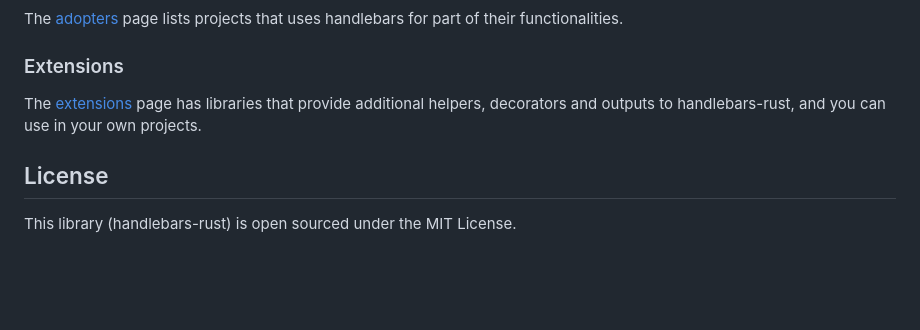
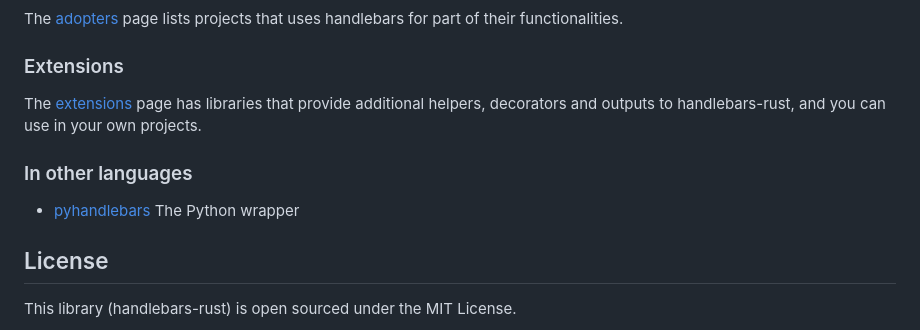
Before and after one commit to sunng87/handlebars-rust, a Markdown page: README.md, the part around the change. GitHub-like rendering; blank space fills up the shorter version.

Commit message:
chore: add pyhandlebars

```diff
--- a/README.md
+++ b/README.md
@@ -204,6 +204,10 @@ The
 page has libraries that provide additional helpers, decorators and
 outputs to handlebars-rust, and you can use in your own projects.
 
+### In other languages
+
+- [pyhandlebars](https://github.com/sukram42/pyhandlebars) The Python wrapper
+
 ## License
 
 This library (handlebars-rust) is open sourced under the MIT License.
```
